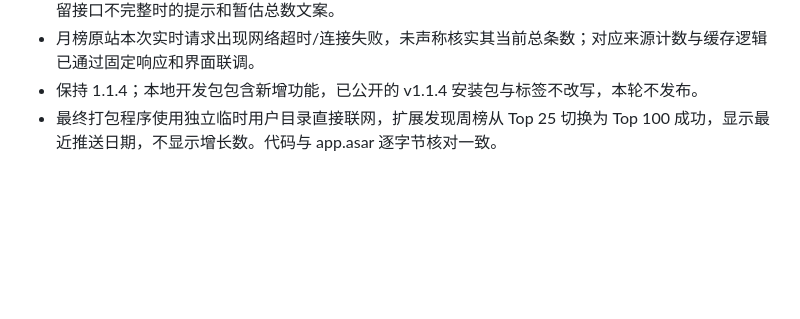
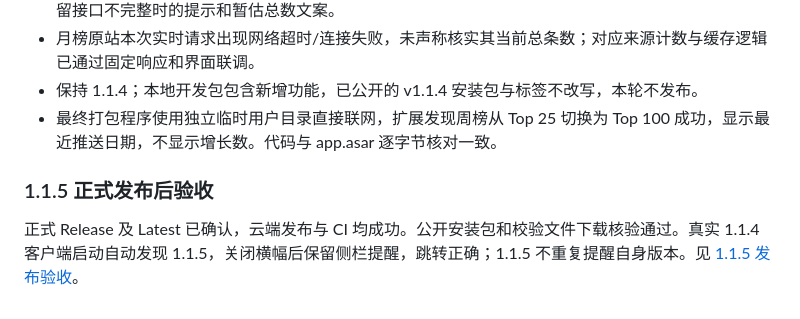
Before and after one commit to Johnyu21/search-your-gits, a Markdown page: docs/VALIDATION.md, the part around the change. Drawn GitHub-style; blank space fills up the shorter version.

Commit message:
docs: record 1.1.5 release and live update verification

```diff
--- a/docs/VALIDATION.md
+++ b/docs/VALIDATION.md
@@ -73,3 +73,7 @@
 - 月榜原站本次实时请求出现网络超时/连接失败，未声称核实其当前总条数；对应来源计数与缓存逻辑已通过固定响应和界面联调。
 - 保持 1.1.4；本地开发包包含新增功能，已公开的 v1.1.4 安装包与标签不改写，本轮不发布。
 - 最终打包程序使用独立临时用户目录直接联网，扩展发现周榜从 Top 25 切换为 Top 100 成功，显示最近推送日期，不显示增长数。代码与 app.asar 逐字节核对一致。
+
+### 1.1.5 正式发布后验收
+
+正式 Release 及 Latest 已确认，云端发布与 CI 均成功。公开安装包和校验文件下载核验通过。真实 1.1.4 客户端启动自动发现 1.1.5，关闭横幅后保留侧栏提醒，跳转正确；1.1.5 不重复提醒自身版本。见 [1.1.5 发布验收](releases/v1.1.5-validation.md)。
```
Also changed, not shown: docs/releases/v1.1.5-validation.md (added, +26 -0 lines), docs/用户需求与提示词记录.md (+2 -0 lines).
